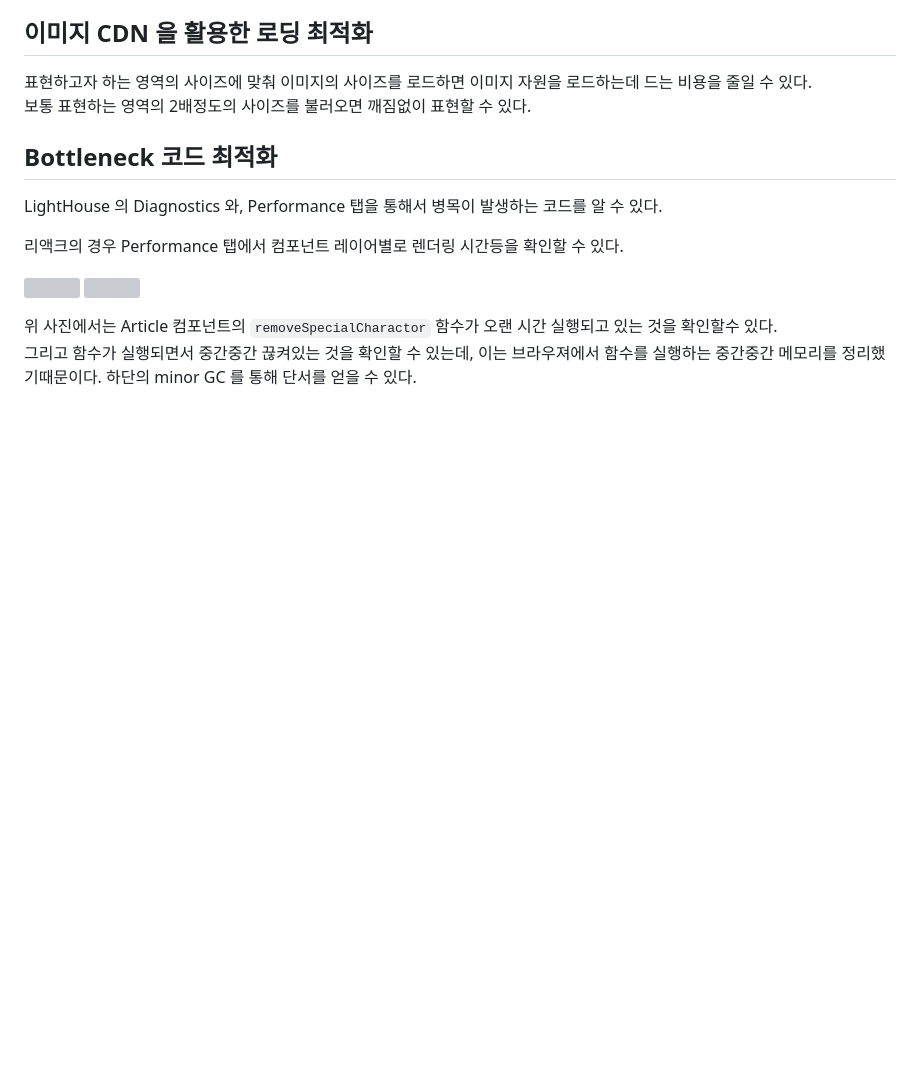
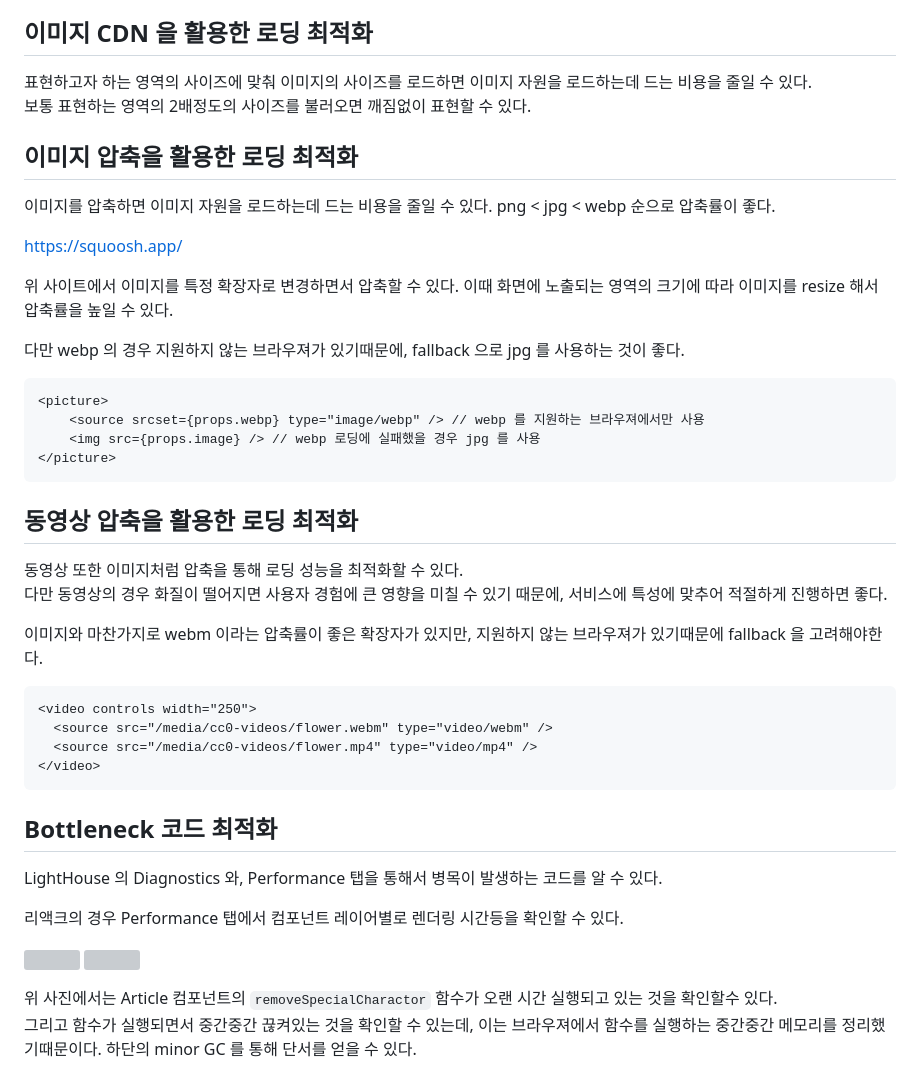
Before and after one commit to ocipap/ocipap.github.io, a Markdown page: content/programming/웹성능최적화.md, the part around the change printed below. Rendered like a GitHub page; blank space fills up the shorter version; grey boxes are pictures that could not be loaded.

````diff
--- a/content/programming/웹성능최적화.md
+++ b/content/programming/웹성능최적화.md
@@ -15,6 +15,36 @@ tags:
 ## 이미지 CDN 을 활용한 로딩 최적화
 표현하고자 하는 영역의 사이즈에 맞춰 이미지의 사이즈를 로드하면 이미지 자원을 로드하는데 드는 비용을 줄일 수 있다.
 보통 표현하는 영역의 2배정도의 사이즈를 불러오면 깨짐없이 표현할 수 있다.
+
+## 이미지 압축을 활용한 로딩 최적화
+이미지를 압축하면 이미지 자원을 로드하는데 드는 비용을 줄일 수 있다.
+png < jpg < webp 순으로 압축률이 좋다.
+
+https://squoosh.app/
+
+위 사이트에서 이미지를 특정 확장자로 변경하면서 압축할 수 있다. 이때 화면에 노출되는 영역의 크기에 따라 이미지를 resize 해서 압축률을 높일 수 있다.
+
+다만 webp 의 경우 지원하지 않는 브라우져가 있기때문에, fallback 으로 jpg 를 사용하는 것이 좋다.
+```html
+<picture>
+    <source srcset={props.webp} type="image/webp" /> // webp 를 지원하는 브라우져에서만 사용
+    <img src={props.image} /> // webp 로딩에 실패했을 경우 jpg 를 사용
+</picture>
+```
+
+## 동영상 압축을 활용한 로딩 최적화
+동영상 또한 이미지처럼 압축을 통해 로딩 성능을 최적화할 수 있다.
+다만 동영상의 경우 화질이 떨어지면 사용자 경험에 큰 영향을 미칠 수 있기 때문에, 서비스에 특성에 맞추어 적절하게 진행하면 좋다.
+
+이미지와 마찬가지로 webm 이라는 압축률이 좋은 확장자가 있지만, 지원하지 않는 브라우져가 있기때문에 fallback 을 고려해야한다.
+
+```html
+<video controls width="250">
+  <source src="/media/cc0-videos/flower.webm" type="video/webm" />
+  <source src="/media/cc0-videos/flower.mp4" type="video/mp4" />
+</video>
+```
+
 
 ## Bottleneck 코드 최적화
 LightHouse 의 Diagnostics 와, Performance 탭을 통해서 병목이 발생하는 코드를 알 수 있다.
````
Also changed, not shown: other parts of content/programming/웹성능최적화.md (+50 -0 lines).
